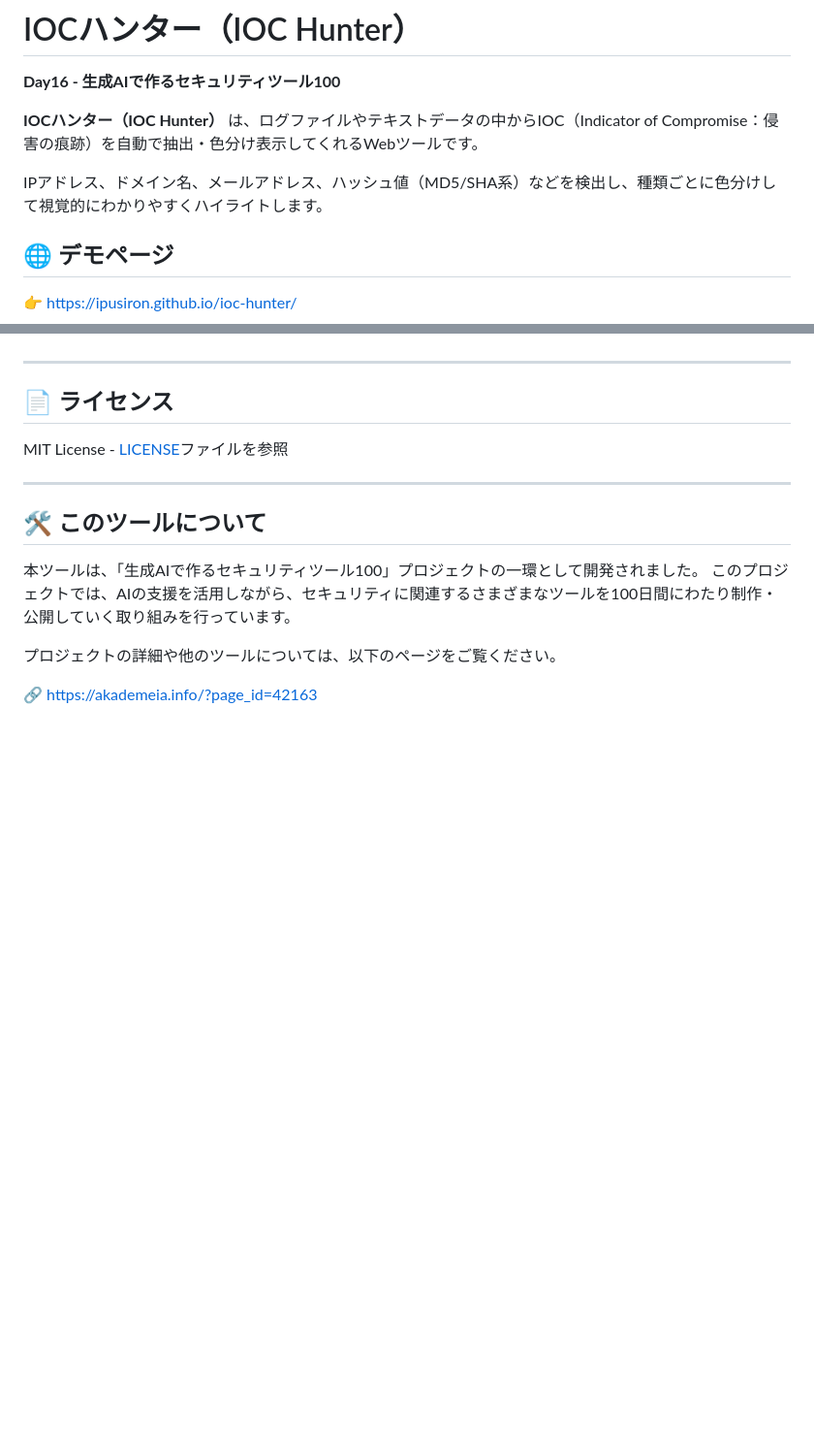
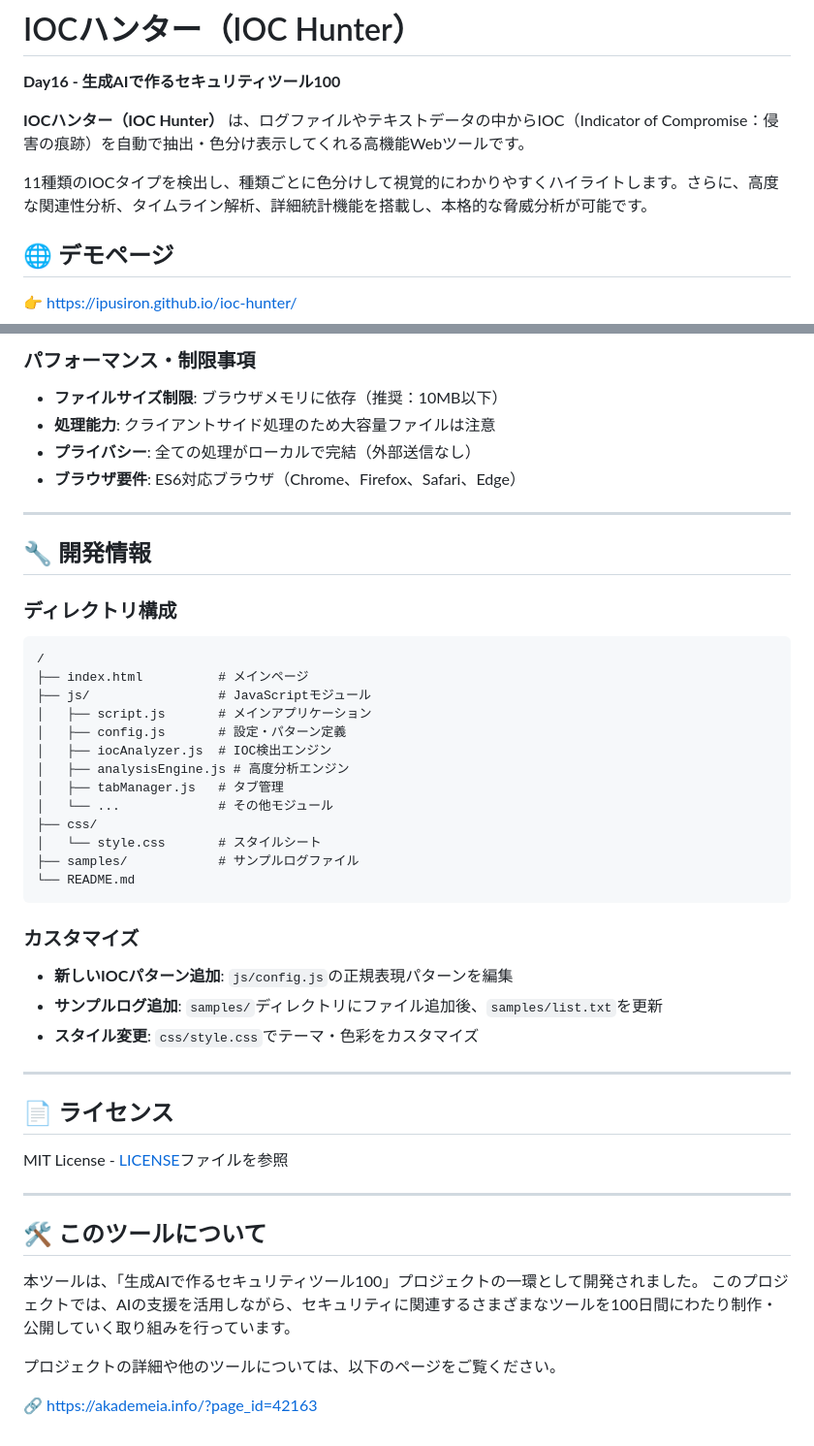
Before and after one commit to ipusiron/ioc-hunter, a Markdown page: README.md, 2 parts joined by grey strips. Shown at 97% size. Rendered like a GitHub page; blank space fills up the shorter version.

````diff
--- a/README.md
+++ b/README.md
@@ -2,9 +2,9 @@
 
 **Day16 - 生成AIで作るセキュリティツール100**
 
-**IOCハンター（IOC Hunter）** は、ログファイルやテキストデータの中からIOC（Indicator of Compromise：侵害の痕跡）を自動で抽出・色分け表示してくれるWebツールです。
+**IOCハンター（IOC Hunter）** は、ログファイルやテキストデータの中からIOC（Indicator of Compromise：侵害の痕跡）を自動で抽出・色分け表示してくれる高機能Webツールです。
 
-IPアドレス、ドメイン名、メールアドレス、ハッシュ値（MD5/SHA系）などを検出し、種類ごとに色分けして視覚的にわかりやすくハイライトします。
+11種類のIOCタイプを検出し、種類ごとに色分けして視覚的にわかりやすくハイライトします。さらに、高度な関連性分析、タイムライン解析、詳細統計機能を搭載し、本格的な脅威分析が可能です。
 
 ## 🌐 デモページ
 
@@ -76,3 +155,35 @@ IOCハンターは、CTFのフォレンジックやログ解析系問題で特
+### パフォーマンス・制限事項
+- **ファイルサイズ制限**: ブラウザメモリに依存（推奨：10MB以下）
+- **処理能力**: クライアントサイド処理のため大容量ファイルは注意
+- **プライバシー**: 全ての処理がローカルで完結（外部送信なし）
+- **ブラウザ要件**: ES6対応ブラウザ（Chrome、Firefox、Safari、Edge）
+
+---
+
+## 🔧 開発情報
+
+### ディレクトリ構成
+```
+/
+├── index.html          # メインページ
+├── js/                 # JavaScriptモジュール
+│   ├── script.js       # メインアプリケーション
+│   ├── config.js       # 設定・パターン定義
+│   ├── iocAnalyzer.js  # IOC検出エンジン
+│   ├── analysisEngine.js # 高度分析エンジン
+│   ├── tabManager.js   # タブ管理
+│   └── ...             # その他モジュール
+├── css/
+│   └── style.css       # スタイルシート
+├── samples/            # サンプルログファイル
+└── README.md
+```
+
+### カスタマイズ
+- **新しいIOCパターン追加**: `js/config.js`の正規表現パターンを編集
+- **サンプルログ追加**: `samples/`ディレクトリにファイル追加後、`samples/list.txt`を更新
+- **スタイル変更**: `css/style.css`でテーマ・色彩をカスタマイズ
+
 
 ---
 
````
Also changed, not shown: other parts of README.md (+102 -23 lines).
